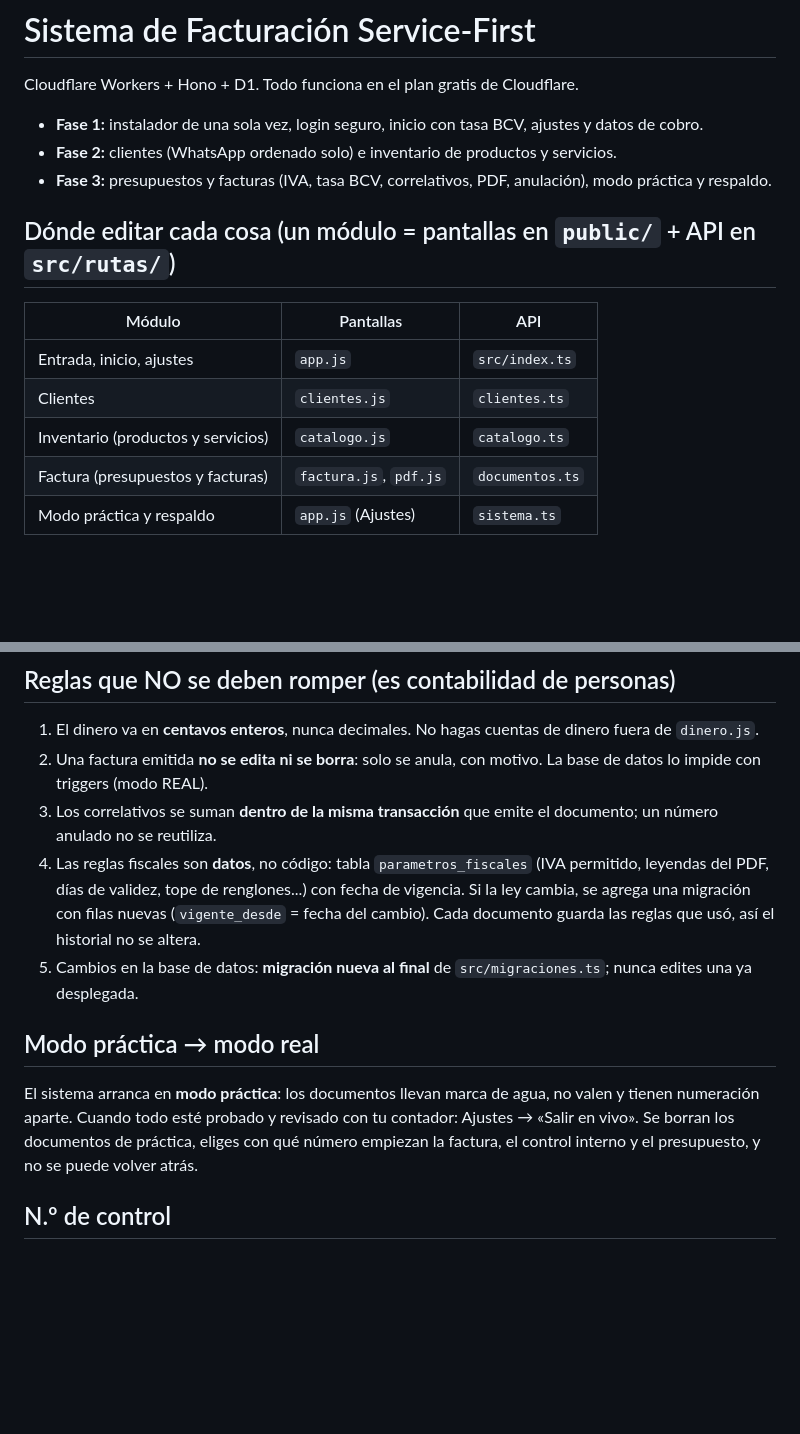
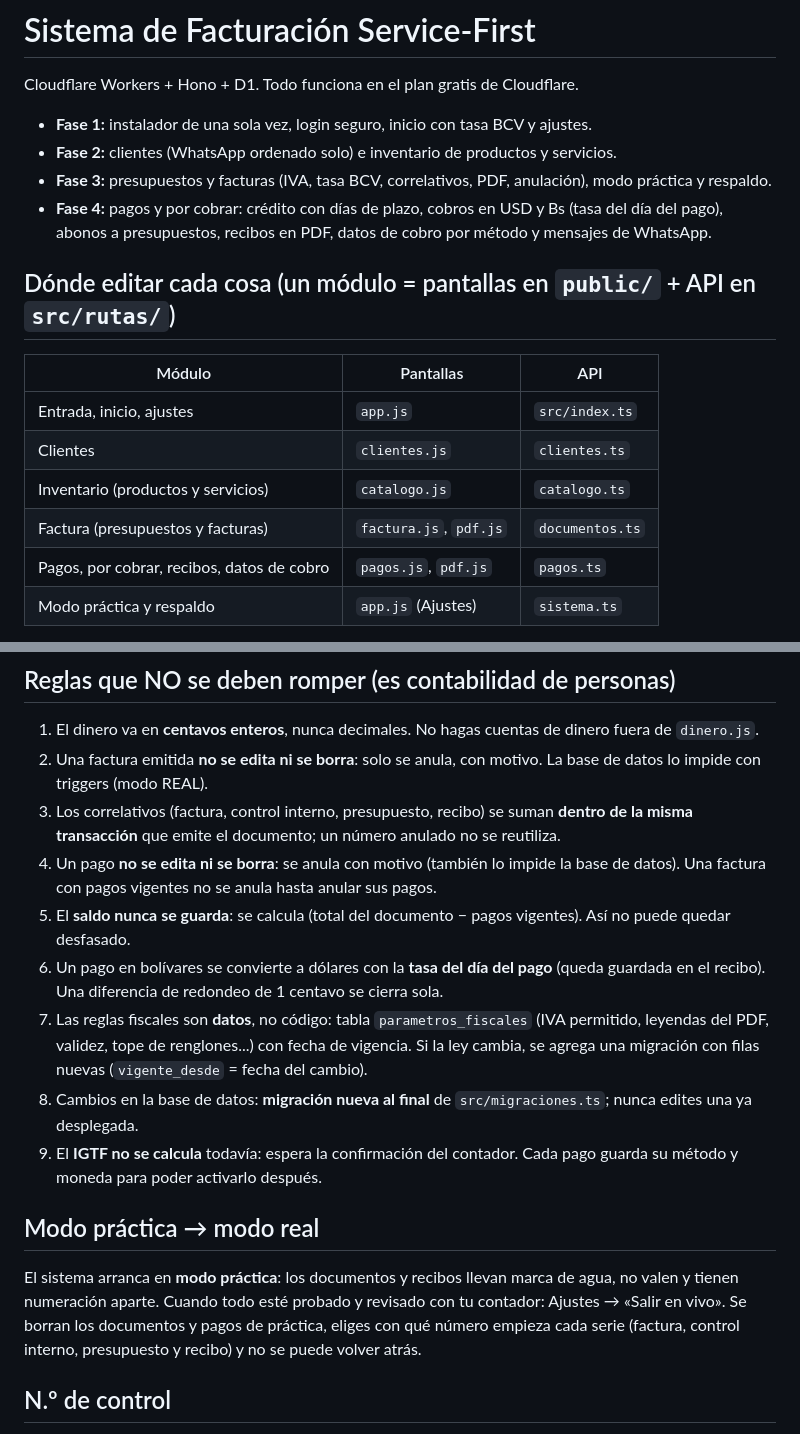
Before and after one commit to cbautista1986/Sistema-CRM-Free-Cloudflare-VE, a Markdown page: README.md, 2 parts joined by grey strips. Rendered like a GitHub page; blank space fills up the shorter version.

```diff
--- a/README.md
+++ b/README.md
@@ -2,9 +2,11 @@
 
 Cloudflare Workers + Hono + D1. Todo funciona en el plan gratis de Cloudflare.
 
-- **Fase 1:** instalador de una sola vez, login seguro, inicio con tasa BCV, ajustes y datos de cobro.
+- **Fase 1:** instalador de una sola vez, login seguro, inicio con tasa BCV y ajustes.
 - **Fase 2:** clientes (WhatsApp ordenado solo) e inventario de productos y servicios.
 - **Fase 3:** presupuestos y facturas (IVA, tasa BCV, correlativos, PDF, anulación), modo práctica y respaldo.
+- **Fase 4:** pagos y por cobrar: crédito con días de plazo, cobros en USD y Bs (tasa del día del pago), abonos a presupuestos,
+  recibos en PDF, datos de cobro por método y mensajes de WhatsApp.
 
 ## Dónde editar cada cosa (un módulo = pantallas en `public/` + API en `src/rutas/`)
 | Módulo | Pantallas | API |
@@ -13,6 +15,7 @@ Cloudflare Workers + Hono + D1. Todo funciona en el plan gratis de Cloudflare.
 | Clientes | `clientes.js` | `clientes.ts` |
 | Inventario (productos y servicios) | `catalogo.js` | `catalogo.ts` |
 | Factura (presupuestos y facturas) | `factura.js`, `pdf.js` | `documentos.ts` |
+| Pagos, por cobrar, recibos, datos de cobro | `pagos.js`, `pdf.js` | `pagos.ts` |
 | Modo práctica y respaldo | `app.js` (Ajustes) | `sistema.ts` |
 
 - `public/dinero.js` → **toda** la matemática del dinero; la usan el servidor y el navegador (una sola fuente de verdad).
@@ -23,16 +26,19 @@ Cloudflare Workers + Hono + D1. Todo funciona en el plan gratis de Cloudflare.
 ## Reglas que NO se deben romper (es contabilidad de personas)
 1. El dinero va en **centavos enteros**, nunca decimales. No hagas cuentas de dinero fuera de `dinero.js`.
 2. Una factura emitida **no se edita ni se borra**: solo se anula, con motivo. La base de datos lo impide con triggers (modo REAL).
-3. Los correlativos se suman **dentro de la misma transacción** que emite el documento; un número anulado no se reutiliza.
-4. Las reglas fiscales son **datos**, no código: tabla `parametros_fiscales` (IVA permitido, leyendas del PDF, días de validez,
-   tope de renglones...) con fecha de vigencia. Si la ley cambia, se agrega una migración con filas nuevas
-   (`vigente_desde` = fecha del cambio). Cada documento guarda las reglas que usó, así el historial no se altera.
-5. Cambios en la base de datos: **migración nueva al final** de `src/migraciones.ts`; nunca edites una ya desplegada.
+3. Los correlativos (factura, control interno, presupuesto, recibo) se suman **dentro de la misma transacción** que emite el documento; un número anulado no se reutiliza.
+4. Un pago **no se edita ni se borra**: se anula con motivo (también lo impide la base de datos). Una factura con pagos vigentes no se anula hasta anular sus pagos.
+5. El **saldo nunca se guarda**: se calcula (total del documento − pagos vigentes). Así no puede quedar desfasado.
+6. Un pago en bolívares se convierte a dólares con la **tasa del día del pago** (queda guardada en el recibo). Una diferencia de redondeo de 1 centavo se cierra sola.
+7. Las reglas fiscales son **datos**, no código: tabla `parametros_fiscales` (IVA permitido, leyendas del PDF, validez, tope de renglones...)
+   con fecha de vigencia. Si la ley cambia, se agrega una migración con filas nuevas (`vigente_desde` = fecha del cambio).
+8. Cambios en la base de datos: **migración nueva al final** de `src/migraciones.ts`; nunca edites una ya desplegada.
+9. El **IGTF no se calcula** todavía: espera la confirmación del contador. Cada pago guarda su método y moneda para poder activarlo después.
 
 ## Modo práctica → modo real
-El sistema arranca en **modo práctica**: los documentos llevan marca de agua, no valen y tienen numeración aparte.
-Cuando todo esté probado y revisado con tu contador: Ajustes → «Salir en vivo». Se borran los documentos de práctica,
-eliges con qué número empiezan la factura, el control interno y el presupuesto, y no se puede volver atrás.
+El sistema arranca en **modo práctica**: los documentos y recibos llevan marca de agua, no valen y tienen numeración aparte.
+Cuando todo esté probado y revisado con tu contador: Ajustes → «Salir en vivo». Se borran los documentos y pagos de práctica,
+eliges con qué número empieza cada serie (factura, control interno, presupuesto y recibo) y no se puede volver atrás.
 
 ## N.º de control
 El N.º de control **fiscal** lo asigna una imprenta digital autorizada: por ahora queda vacío y el PDF lo avisa.
```
